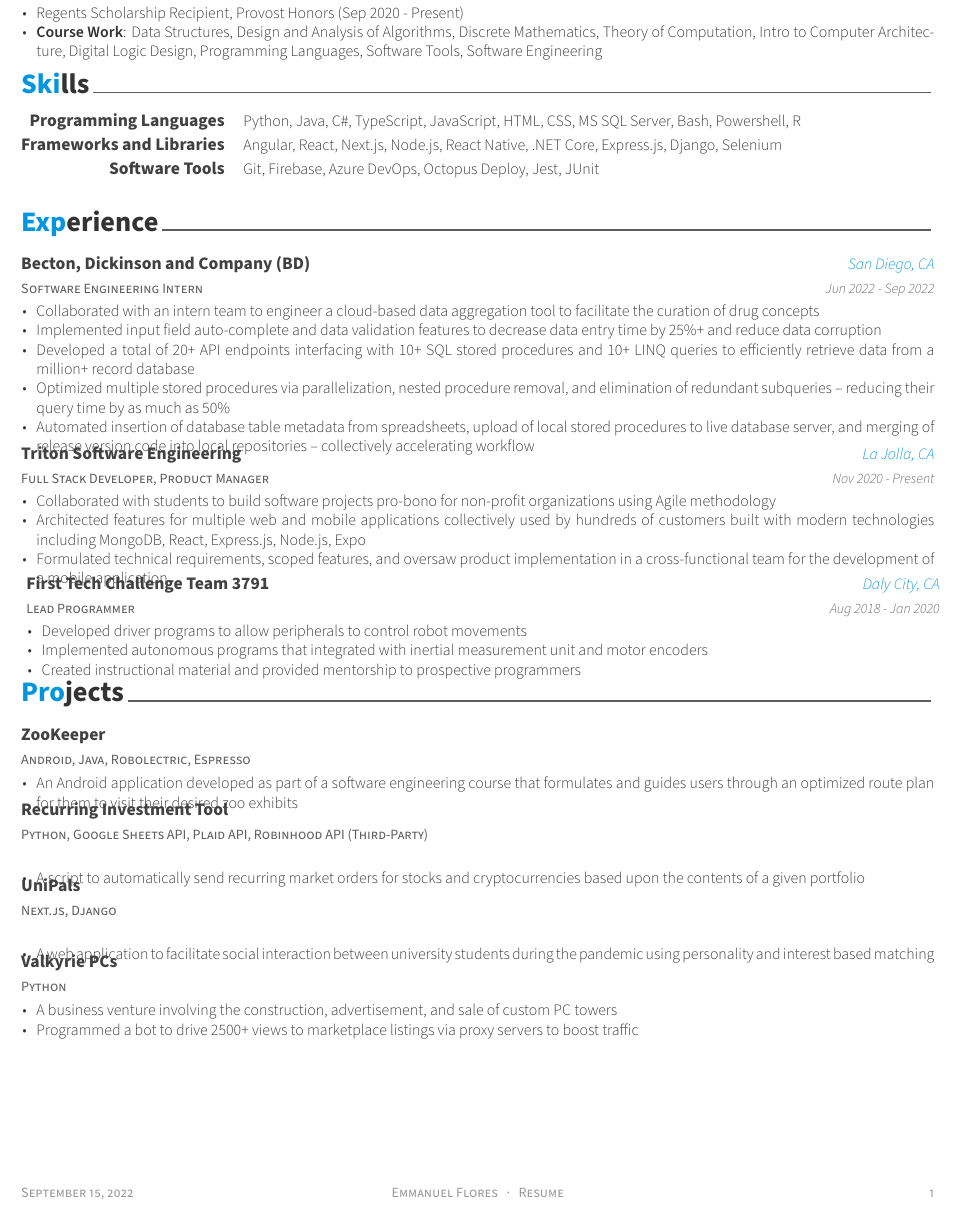
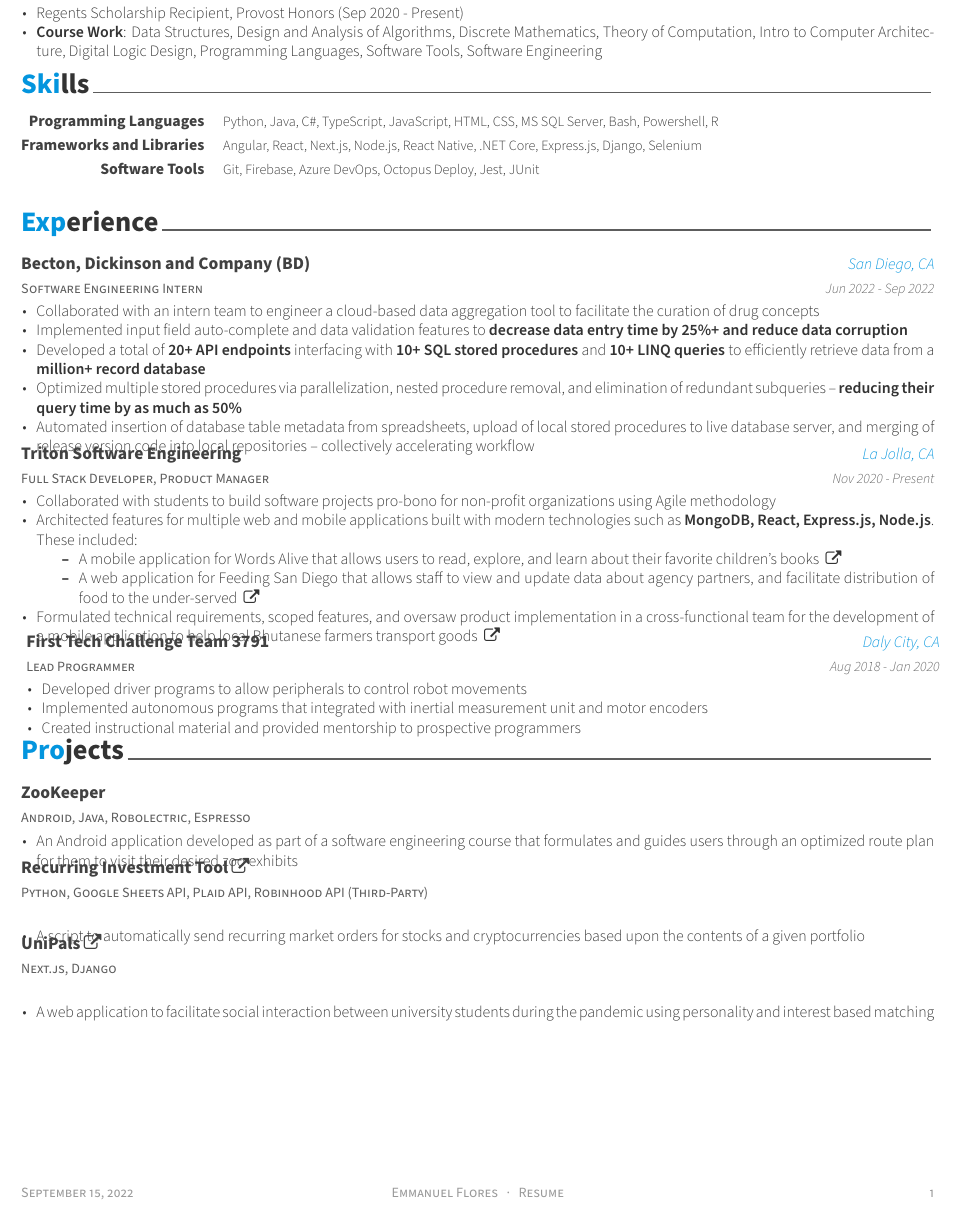
Before and after one commit to emmanuelclflores/Resume, a LaTeX CV (resume.tex, which reads awesome-cv.cls, resume/experience.tex, resume/projects.tex): part of the page, cut so that both start at the same text. Compiled offline with XeLaTeX.

Commit message:
Updated styling and added TSE projects with links

```diff
--- a/awesome-cv.cls
+++ b/awesome-cv.cls
@@ -220,8 +220,8 @@
 \newcommand*{\honorlocationstyle}[1]{{\fontsize{9pt}{1em}\bodyfontlight\slshape\color{awesome-skyblue} #1}}
 
 % For elements of skill
-\newcommand*{\skilltypestyle}[1]{{\fontsize{10pt}{1em}\bodyfont\bfseries\color{darktext} #1}}
-\newcommand*{\skillsetstyle}[1]{{\fontsize{9pt}{1em}\bodyfontlight\color{text} #1}}
+\newcommand*{\skilltypestyle}[1]{{\fontsize{9pt}{1em}\bodyfont\bfseries\color{darktext} #1}}
+\newcommand*{\skillsetstyle}[1]{{\fontsize{8pt}{1em}\bodyfontlight\color{text} #1}}
 
 % For elements of the cover letter
 \newcommand*{\lettersectionstyle}[1]{{\fontsize{14pt}{1em}\bodyfont\bfseries\color{text}\@sectioncolor #1}}
--- a/resume/experience.tex
+++ b/resume/experience.tex
@@ -17,9 +17,9 @@
   {Jun 2022 - Sep 2022} % Date(s)
   {\begin{cvitems} % Description(s) of tasks/responsibilities
       \item {Collaborated with an intern team to engineer a cloud-based data aggregation tool to facilitate the curation of drug concepts}
-        \item { Implemented input field auto-complete and data validation features to decrease data entry time by 25\%+ and reduce data corruption }
-        \item {Developed a total of 20+ API endpoints interfacing with 10+ SQL stored procedures and 10+ LINQ queries to efficiently retrieve data from a million+ record database}
-        \item {Optimized multiple stored procedures via parallelization, nested procedure removal, and elimination of redundant subqueries -- reducing their query time by as much as 50\%}
+      \item { Implemented input field auto-complete and data validation features to \textbf{decrease data entry time by 25\%+ and reduce data corruption} }
+      \item {Developed a total of \textbf{20+ API endpoints} interfacing with \textbf{10+ SQL stored procedures} and \textbf{10+ LINQ queries} to efficiently retrieve data from a \textbf{million+ record database}}
+      \item {Optimized multiple stored procedures via parallelization, nested procedure removal, and elimination of redundant subqueries -- \textbf{reducing their query time by as much as 50\%}}
       \item {Automated insertion of database table metadata from spreadsheets, upload of local stored procedures to live database server, and merging of release version code into local repositories -- collectively accelerating workflow}
     \end{cvitems}
   }
@@ -32,8 +32,12 @@
   {Nov 2020 - Present} % Date(s)
   {\begin{cvitems} % Description(s) of tasks/responsibilities
       \item {Collaborated with students to build software projects pro-bono for non-profit organizations using Agile methodology}
-        \item { Architected features for multiple web and mobile applications collectively used by hundreds of customers built with modern technologies including MongoDB, React, Express.js, Node.js, Expo}
-        \item { Formulated technical requirements, scoped features, and oversaw product implementation in a cross-functional team for the development of a mobile application }
+      \item {Architected features for multiple web and mobile applications built with modern technologies such as \textbf{MongoDB, React, Express.js, Node.js}. These included: }
+      \begin{itemize}
+        \item{A mobile application for Words Alive that allows users to read, explore, and learn about their favorite children’s books } \href{https://github.com/TritonSE/WA-Family-Literacy-Application}{\faExternalLink}
+        \item{A web application for Feeding San Diego that allows staff to view and update data about agency partners, and facilitate distribution of food to the under-served } \href{https://github.com/TritonSE/FSD-Distribution-Web-App}{\faExternalLink}
+      \end{itemize}
+      \item { Formulated technical requirements, scoped features, and oversaw product implementation in a cross-functional team for the development of a mobile application to help local Bhutanese farmers transport goods } \href{https://github.com/TritonSE/LAK-Goods-Transport-Application}{\faExternalLink}
     \end{cvitems}
   }
   % FTC
--- a/resume/projects.tex
+++ b/resume/projects.tex
@@ -28,38 +28,24 @@
   % Recurring Investment Tool ----------------------------------------------
   \cventry
   { {Python, Google Sheets API, Plaid API, Robinhood API (Third-Party)}}
-    {Recurring Investment Tool} % Title
+  {\href{https://github.com/emmanuelclflores/Recurring-Investment-Tool}{Recurring Investment Tool \faExternalLink}} % Title
   {} % Location
   {} % Date(s)
   % Skills
   {\begin{cvitems}
-        \item {A script to automatically send recurring market orders for stocks and cryptocurrencies based upon the contents of a given portfolio}
+      \item {A script to automatically send recurring market orders for stocks and cryptocurrencies based upon the contents of a given portfolio }
     \end{cvitems}} % Description
 
   % UniPals ----------------------------------------------------------
   \cventry
   {Next.js, Django} % Job title
-    {UniPals} % Title
+  {\href{https://github.com/johncmanuel/UniPals}{UniPals \faExternalLink}} % Title
   {} % Location
   {} % Date(s)
   % Description
   {\begin{cvitems}
-        \item {A web application to facilitate social interaction between university students during the pandemic using personality and interest based matching}
+      \item {A web application to facilitate social interaction between university students during the pandemic using personality and interest based matching }
     \end{cvitems}
   }
 
-% Valkyrie PCs ----------------------------------------------------------
-  \cventry
-    {Python} % Skills
-    {Valkyrie PCs} % Title
-    {} % Location
-    {} % Date(s)
-    % Skills
-     {\begin{cvitems}
-        \item {A business venture involving the construction, advertisement, and sale of custom PC towers}
-        \item {Programmed a bot to drive 2500+ views to marketplace listings via proxy servers to boost traffic}
-    \end{cvitems}
-    }
-
-
 \end{cventries}
```
Also changed, not shown: Resume.pdf. Lines whose indentation alone changed are shown as unchanged.
